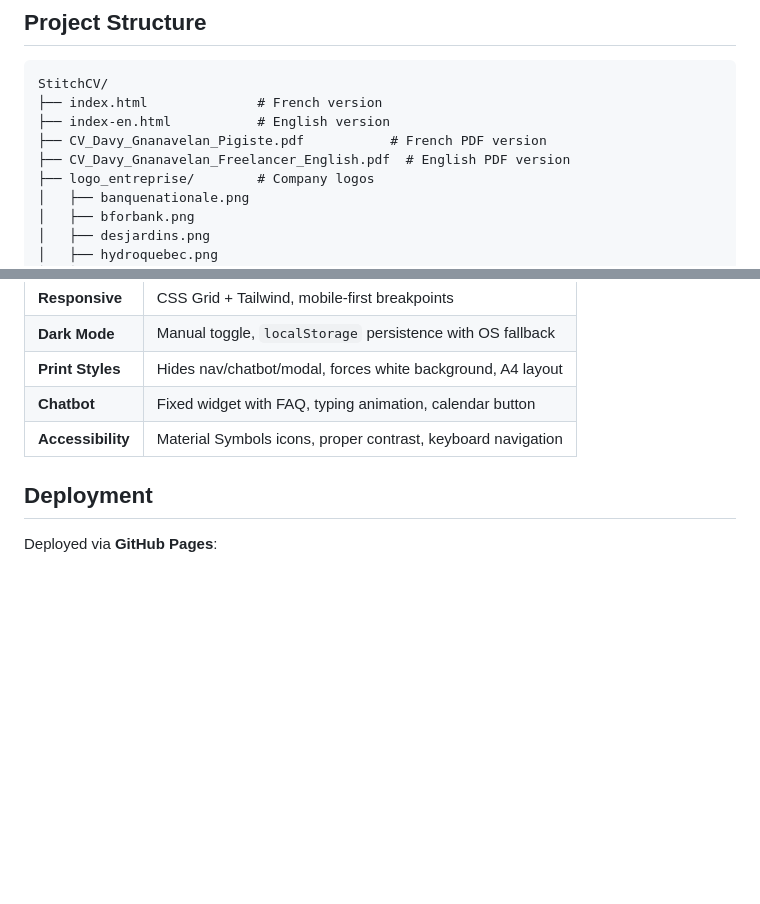
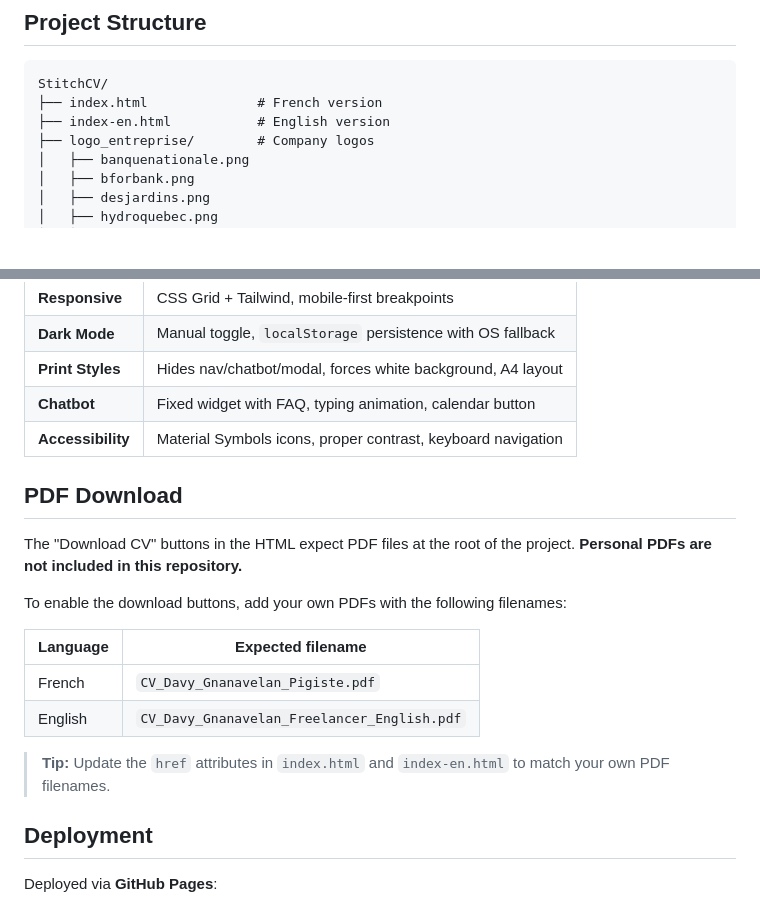
Before and after one commit to daav-23/StitchCV, a Markdown page: README.md, 2 parts joined by grey strips. GitHub-like rendering; blank space fills up the shorter version.

```diff
--- a/README.md
+++ b/README.md
@@ -52,8 +52,6 @@ Then open: http://localhost:8000
 StitchCV/
 ├── index.html              # French version
 ├── index-en.html           # English version
-├── CV_Davy_Gnanavelan_Pigiste.pdf           # French PDF version
-├── CV_Davy_Gnanavelan_Freelancer_English.pdf  # English PDF version
 ├── logo_entreprise/        # Company logos
 │   ├── banquenationale.png
 │   ├── bforbank.png
@@ -104,6 +102,19 @@ The chatbot and its responses are located in the `chatbotData` JavaScript object
 | **Chatbot** | Fixed widget with FAQ, typing animation, calendar button |
 | **Accessibility** | Material Symbols icons, proper contrast, keyboard navigation |
 
+## PDF Download
+
+The "Download CV" buttons in the HTML expect PDF files at the root of the project. **Personal PDFs are not included in this repository.**
+
+To enable the download buttons, add your own PDFs with the following filenames:
+
+| Language | Expected filename |
+|----------|-------------------|
+| French | `CV_Davy_Gnanavelan_Pigiste.pdf` |
+| English | `CV_Davy_Gnanavelan_Freelancer_English.pdf` |
+
+> **Tip:** Update the `href` attributes in `index.html` and `index-en.html` to match your own PDF filenames.
+
 ## Deployment
 
 Deployed via **GitHub Pages**:
```
